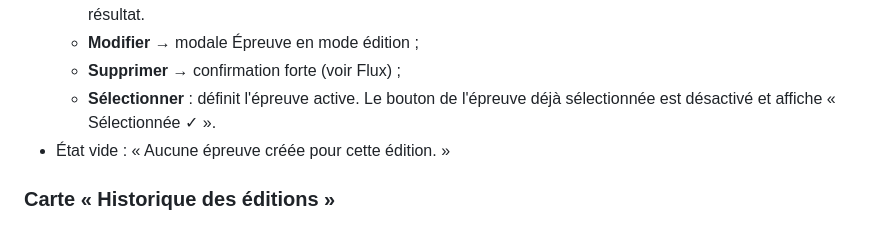
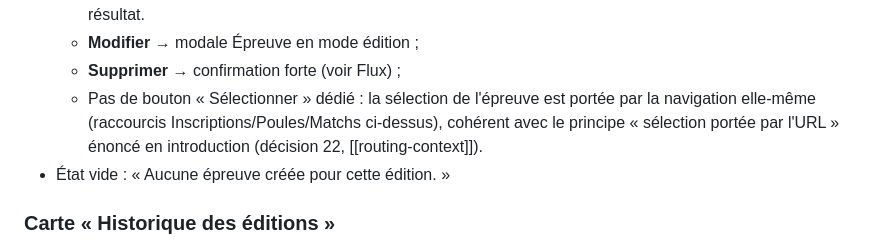
Before and after one commit to sirius911/moutilloux, a Markdown page: specs/screens/admin-tournoi.md, the part around the change. GitHub-like rendering.

Commit message:
21-251 ✅ Specs : bouton Sélectionner obsolète retiré (admin-tournoi.md)

```diff
--- a/specs/screens/admin-tournoi.md
+++ b/specs/screens/admin-tournoi.md
@@ -74,8 +74,10 @@ Deux notions distinctes y cohabitent, avec un vocabulaire strict :
     l'épreuve en jeu pour corriger un résultat.
   - **Modifier** → modale Épreuve en mode édition ;
   - **Supprimer** → confirmation forte (voir Flux) ;
-  - **Sélectionner** : définit l'épreuve active. Le bouton de l'épreuve déjà
-    sélectionnée est désactivé et affiche « Sélectionnée ✓ ».
+  - Pas de bouton « Sélectionner » dédié : la sélection de l'épreuve est portée
+    par la navigation elle-même (raccourcis Inscriptions/Poules/Matchs
+    ci-dessus), cohérent avec le principe « sélection portée par l'URL »
+    énoncé en introduction (décision 22, [[routing-context]]).
 - État vide : « Aucune épreuve créée pour cette édition. »
 
 ### Carte « Historique des éditions »
```
Also changed, not shown: 1 other file.
